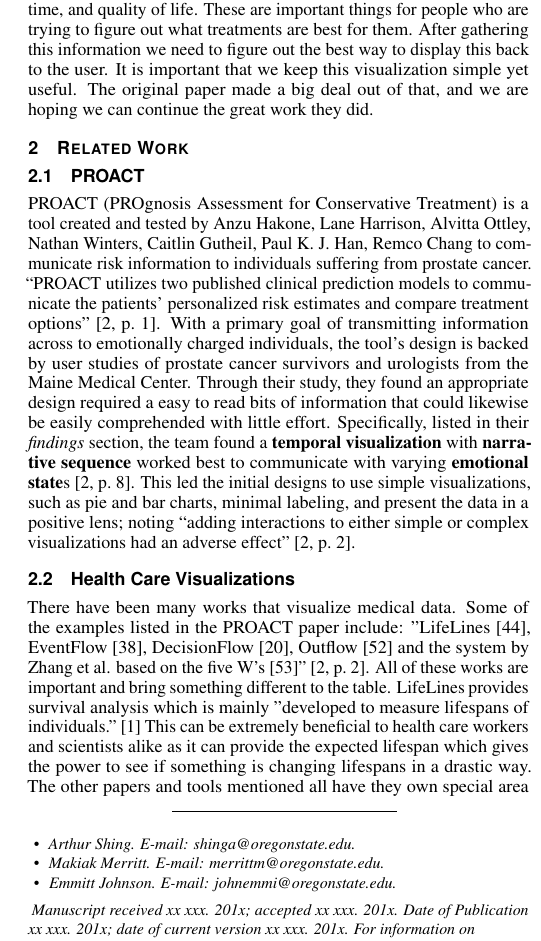
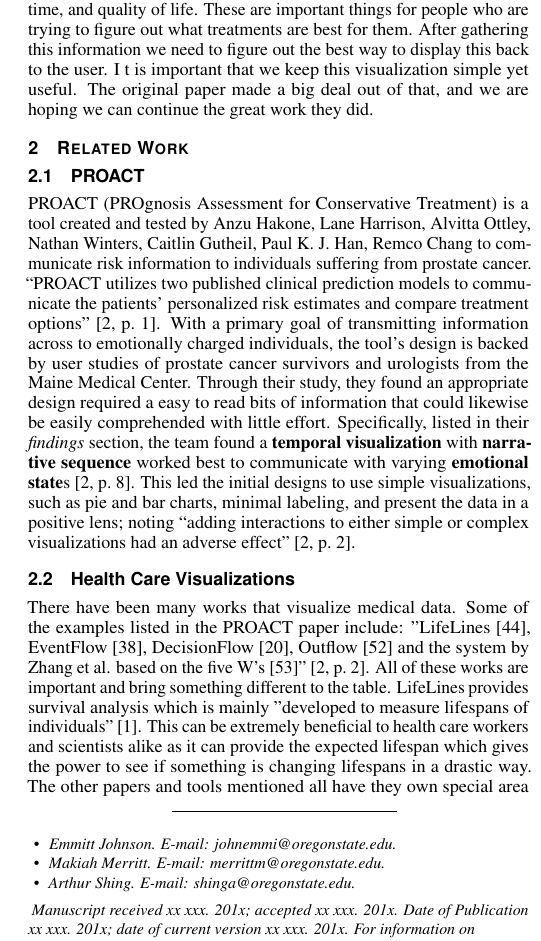
Before and after one commit to makiahmer/cs458, a LaTeX document (part02/latex_documents/final_paper.tex): part of one column of page 1 of 2, cut so that both start at the same text. Compiled offline with pdfLaTeX.

Commit message:
Minor tweaks
Formatting and added a reference to the PROACT demo.

```diff
--- a/part02/latex_documents/final_paper.tex
+++ b/part02/latex_documents/final_paper.tex
@@ -80,15 +80,15 @@
 %% This is how authors are specified in the journal style
 
 %% indicate IEEE Member or Student Member in form indicated below
-\author{Arthur Shing, Makiak Merritt, and Emmitt Johnson}
+\author{Arthur Shing, Makiah Merritt, and Emmitt Johnson}
 \authorfooter{
 %% insert punctuation at end of each item
         \item
+        Emmitt Johnson. E-mail: johnemmi@oregonstate.edu.
+        \item
+        Makiah Merritt. E-mail: merrittm@oregonstate.edu.
+        \item
         Arthur Shing. E-mail: shinga@oregonstate.edu.
-\item
- Makiak Merritt. E-mail: merrittm@oregonstate.edu.
-\item
- Emmitt Johnson. E-mail: johnemmi@oregonstate.edu.
 }
 
 %other entries to be set up for journal
@@ -145,7 +148,15 @@
 \maketitle
 
 %% \section{Introduction} %for journal use above \firstsection{..} instead
-This paper aims to make improvements on the PROACT paper. We first need to figure out where we can get the data for the visualizations. The information that needs to be gathered is data on side effects, recovery time, and quality of life. These are important things for people who are trying to figure out what treatments are best for them. After gathering this information we need to figure out the best way to display this back to the user. It is important that we keep this visualization simple yet useful. The original paper made a big deal out of that, and we are hoping we can continue the great work they did.
+        This paper aims to make improvements on the PROACT paper.
+        We first need to figure out where we can get the data for the visualizations.
+        The information that needs to be gathered is data on side effects, recovery time, and quality of life.
+        These are important things for people who are trying to figure out what treatments are best for them.
+        After gathering this information we need to figure out the best way to display this back to the user. I
+        t is important that we keep this visualization simple yet useful.
+        The original paper made a big deal out of that, and we are hoping we can continue the great work they did.
+
+
 \section{Related Work}
         \subsection{PROACT}
                 PROACT (PROgnosis Assessment for Conservative Treatment) is a tool created and tested by Anzu Hakone, Lane Harrison, Alvitta Ottley, Nathan Winters, Caitlin Gutheil, Paul K. J. Han, Remco Chang to communicate risk information to individuals suffering from prostate cancer.
@@ -156,8 +167,13 @@ Specifically, listed in their \textit{findings} section, the team found a \textb
                 This led the initial designs to use simple visualizations, such as pie and bar charts, minimal labeling, and present the data in a positive lens; noting ``adding interactions to either simple or complex visualizations had an adverse effect'' \cite[p.~2]{PROACT:2016}.
 
         \subsection{Health Care Visualizations}
-There have been many works that visualize medical data. Some of the examples listed in the PROACT paper include: "LifeLines [44], EventFlow [38], DecisionFlow [20], Outflow [52] and the
-system by Zhang et al. based on the five W’s [53]" \cite[p.~2]{PROACT:2016}. All of these works are important and bring something different to the table. LifeLines provides survival analysis which is mainly "developed to measure lifespans of individuals."\cite{LifeLines:2014} This can be extremely beneficial to health care workers and scientists alike as it can provide the expected lifespan which gives the power to see if something is changing lifespans in a drastic way. The other papers and tools mentioned all have they own special area in which they help the community, and the PROACT team wanted to be apart of this as well. This is why they narrowed down their focus to prostate cancer as well as focusing on simple and effective feedback to their users.
+                There have been many works that visualize medical data.
+                Some of the examples listed in the PROACT paper include: "LifeLines [44], EventFlow [38], DecisionFlow [20], Outflow [52] and the system by Zhang et al. based on the five W’s [53]" \cite[p.~2]{PROACT:2016}.
+                All of these works are important and bring something different to the table.
+                LifeLines provides survival analysis which is mainly "developed to measure lifespans of individuals"\cite{LifeLines:2014}.
+                This can be extremely beneficial to health care workers and scientists alike as it can provide the expected lifespan which gives the power to see if something is changing lifespans in a drastic way.
+                The other papers and tools mentioned all have they own special area in which they help the community, and the PROACT team wanted to be apart of this as well.
+                This is why they narrowed down their focus to prostate cancer as well as focusing on simple and effective feedback to their users.
 
 \section{Implementation}
 
```
Also changed, not shown: part02/latex_documents/references.bib (+7 -0 lines), part02/latex_documents/final_paper.tex (8 more changed lines). Lines whose indentation alone changed are shown as unchanged.
